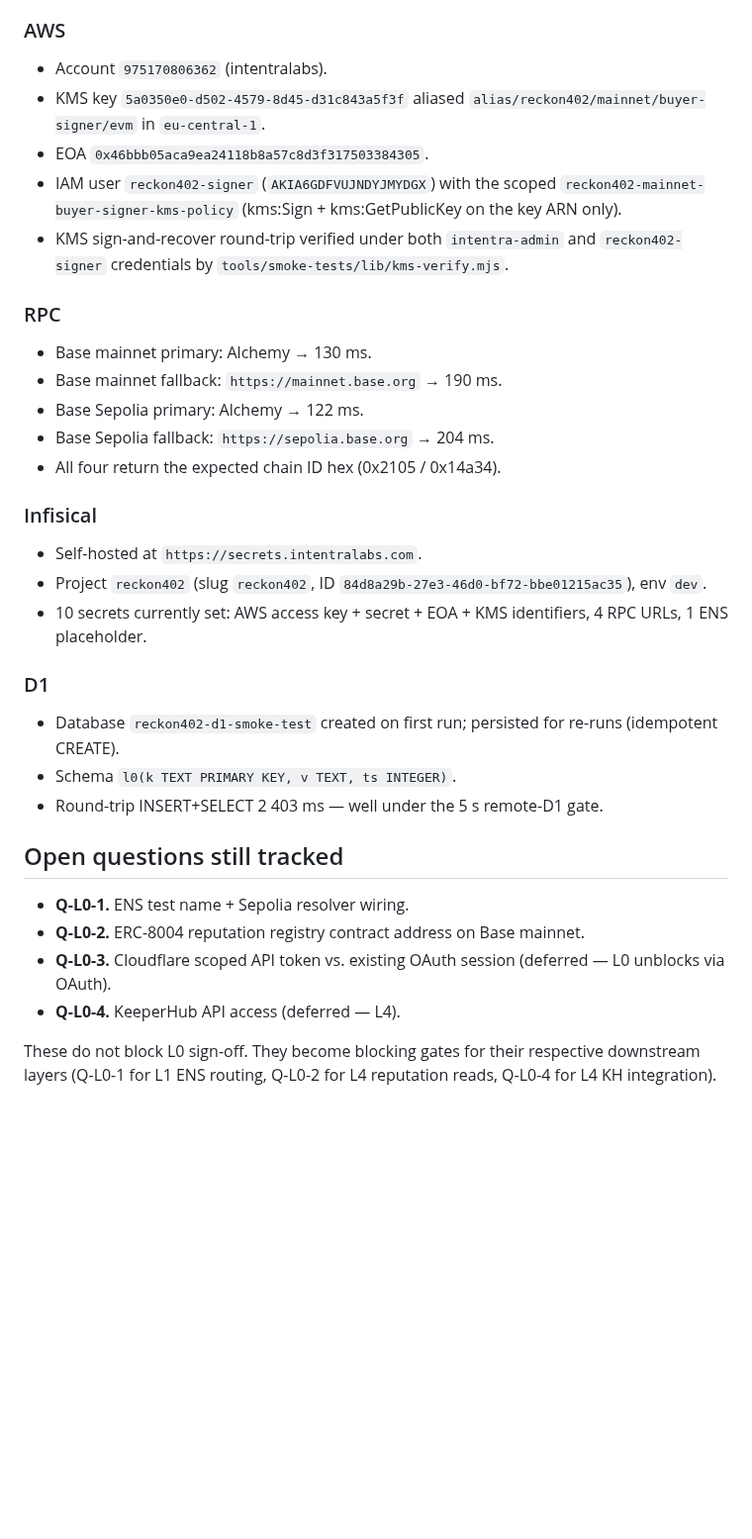
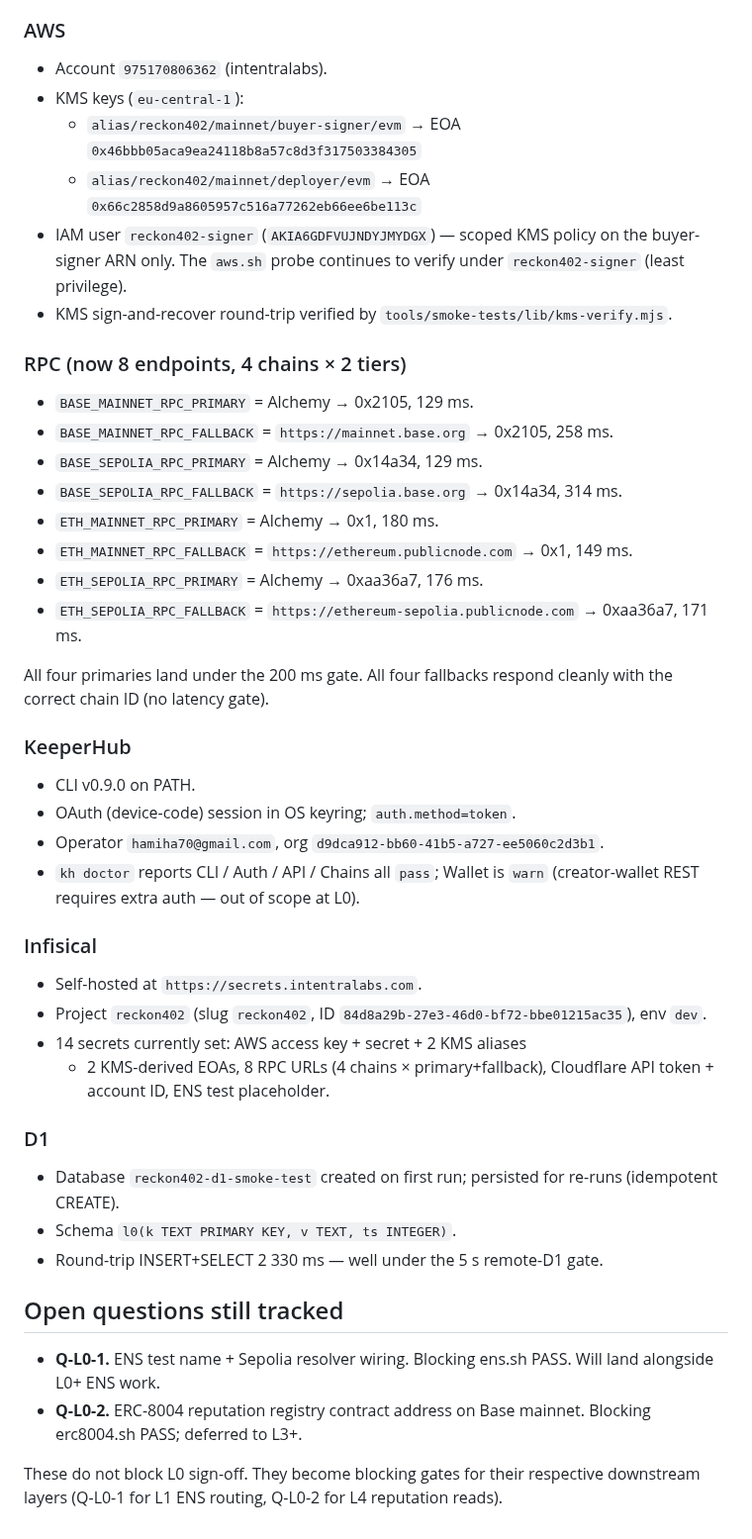
Before and after one commit to hamiha70/reckon402, a Markdown page: tools/smoke-tests/results-2026-04-27.md, the part around one of its changes. Shown at 99% size. Drawn GitHub-style; blank space fills up the shorter version.

```diff
--- a/tools/smoke-tests/results-2026-04-27.md
+++ b/tools/smoke-tests/results-2026-04-27.md
@@ -55,49 +74,68 @@ deferred dependency. Layer L0 is recordable end-to-end.
 ### AWS
 
 - Account `975170806362` (intentralabs).
-- KMS key `5a0350e0-d502-4579-8d45-d31c843a5f3f` aliased
-  `alias/reckon402/mainnet/buyer-signer/evm` in `eu-central-1`.
-- EOA `0x46bbb05aca9ea24118b8a57c8d3f317503384305`.
-- IAM user `reckon402-signer` (`AKIA6GDFVUJNDYJMYDGX`) with the
-  scoped `reckon402-mainnet-buyer-signer-kms-policy` (kms:Sign +
-  kms:GetPublicKey on the key ARN only).
-- KMS sign-and-recover round-trip verified under both
-  `intentra-admin` and `reckon402-signer` credentials by
+- KMS keys (`eu-central-1`):
+  - `alias/reckon402/mainnet/buyer-signer/evm` →
+    EOA `0x46bbb05aca9ea24118b8a57c8d3f317503384305`
+  - `alias/reckon402/mainnet/deployer/evm` →
+    EOA `0x66c2858d9a8605957c516a77262eb66ee6be113c`
+- IAM user `reckon402-signer` (`AKIA6GDFVUJNDYJMYDGX`) — scoped
+  KMS policy on the buyer-signer ARN only. The `aws.sh` probe
+  continues to verify under `reckon402-signer` (least privilege).
+- KMS sign-and-recover round-trip verified by
   `tools/smoke-tests/lib/kms-verify.mjs`.
 
-### RPC
+### RPC (now 8 endpoints, 4 chains × 2 tiers)
 
-- Base mainnet primary: Alchemy → 130 ms.
-- Base mainnet fallback: `https://mainnet.base.org` → 190 ms.
-- Base Sepolia primary: Alchemy → 122 ms.
-- Base Sepolia fallback: `https://sepolia.base.org` → 204 ms.
-- All four return the expected chain ID hex (0x2105 / 0x14a34).
+- `BASE_MAINNET_RPC_PRIMARY` = Alchemy → 0x2105, 129 ms.
+- `BASE_MAINNET_RPC_FALLBACK` = `https://mainnet.base.org` → 0x2105,
+  258 ms.
+- `BASE_SEPOLIA_RPC_PRIMARY` = Alchemy → 0x14a34, 129 ms.
+- `BASE_SEPOLIA_RPC_FALLBACK` = `https://sepolia.base.org` → 0x14a34,
+  314 ms.
+- `ETH_MAINNET_RPC_PRIMARY` = Alchemy → 0x1, 180 ms.
+- `ETH_MAINNET_RPC_FALLBACK` = `https://ethereum.publicnode.com` →
+  0x1, 149 ms.
+- `ETH_SEPOLIA_RPC_PRIMARY` = Alchemy → 0xaa36a7, 176 ms.
+- `ETH_SEPOLIA_RPC_FALLBACK` = `https://ethereum-sepolia.publicnode.com`
+  → 0xaa36a7, 171 ms.
+
+All four primaries land under the 200 ms gate. All four fallbacks
+respond cleanly with the correct chain ID (no latency gate).
+
+### KeeperHub
+
+- CLI v0.9.0 on PATH.
+- OAuth (device-code) session in OS keyring; `auth.method=token`.
+- Operator `hamiha70@gmail.com`, org `d9dca912-bb60-41b5-a727-ee5060c2d3b1`.
+- `kh doctor` reports CLI / Auth / API / Chains all `pass`; Wallet
+  is `warn` (creator-wallet REST requires extra auth — out of scope
+  at L0).
 
 ### Infisical
 
 - Self-hosted at `https://secrets.intentralabs.com`.
 - Project `reckon402` (slug `reckon402`, ID
   `84d8a29b-27e3-46d0-bf72-bbe01215ac35`), env `dev`.
-- 10 secrets currently set: AWS access key + secret + EOA + KMS
-  identifiers, 4 RPC URLs, 1 ENS placeholder.
+- 14 secrets currently set: AWS access key + secret + 2 KMS aliases
+  + 2 KMS-derived EOAs, 8 RPC URLs (4 chains × primary+fallback),
+  Cloudflare API token + account ID, ENS test placeholder.
 
 ### D1
 
 - Database `reckon402-d1-smoke-test` created on first run; persisted
   for re-runs (idempotent CREATE).
 - Schema `l0(k TEXT PRIMARY KEY, v TEXT, ts INTEGER)`.
-- Round-trip INSERT+SELECT 2 403 ms — well under the 5 s remote-D1
+- Round-trip INSERT+SELECT 2 330 ms — well under the 5 s remote-D1
   gate.
 
 ## Open questions still tracked
 
-- **Q-L0-1.** ENS test name + Sepolia resolver wiring.
+- **Q-L0-1.** ENS test name + Sepolia resolver wiring. Blocking
+  ens.sh PASS. Will land alongside L0+ ENS work.
 - **Q-L0-2.** ERC-8004 reputation registry contract address on
-  Base mainnet.
-- **Q-L0-3.** Cloudflare scoped API token vs. existing OAuth session
-  (deferred — L0 unblocks via OAuth).
-- **Q-L0-4.** KeeperHub API access (deferred — L4).
+  Base mainnet. Blocking erc8004.sh PASS; deferred to L3+.
 
 These do not block L0 sign-off. They become blocking gates for
 their respective downstream layers (Q-L0-1 for L1 ENS routing,
-Q-L0-2 for L4 reputation reads, Q-L0-4 for L4 KH integration).
+Q-L0-2 for L4 reputation reads).
```
Also changed, not shown: other parts of tools/smoke-tests/results-2026-04-27.md (+35 -16 lines).
